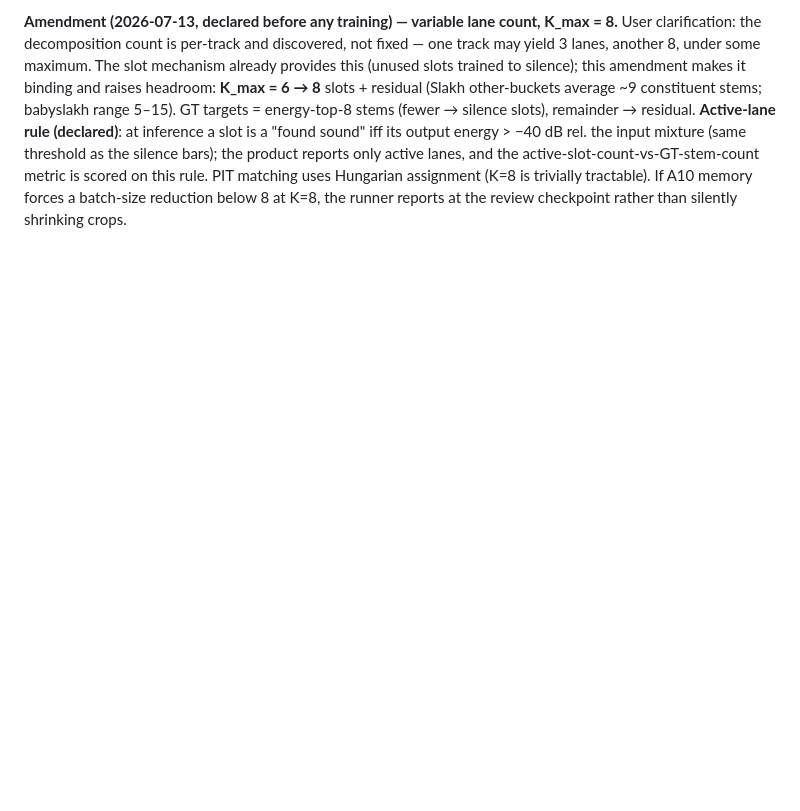
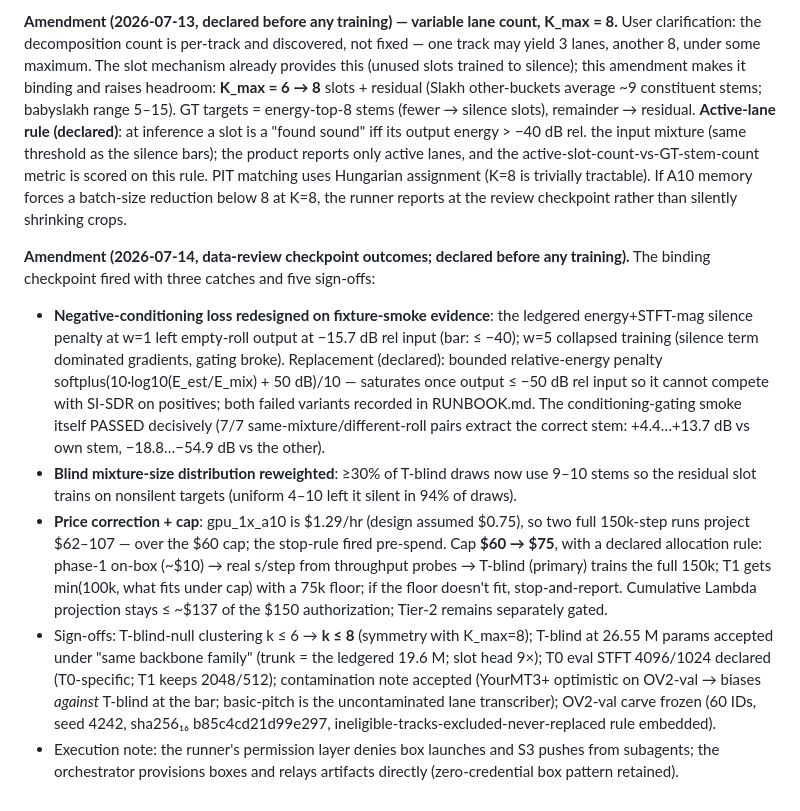
Before and after one commit to jhurliman/jams, a Markdown page: paper/EXPERIMENTS.md, the part around the change. Drawn GitHub-style; blank space fills up the shorter version.

Commit message:
eval: OV2 data-review amendments — silence-loss redesign, residual reweight, cap $75
Checkpoint catches: bounded relative-energy negative-conditioning penalty
(two failed variants recorded), blind mixture reweight for residual signal,
A10 price correction with declared training-step allocation rule; sign-offs
for null k<=8, 26.55M blind head, T0 STFT, contamination direction, frozen
carve. Orchestrator provisions boxes (subagent permission layer denies).

Co-Authored-By: Claude Fable 5 <noreply@anthropic.com>

```diff
--- a/paper/EXPERIMENTS.md
+++ b/paper/EXPERIMENTS.md
@@ -850,3 +850,35 @@ and the active-slot-count-vs-GT-stem-count metric is scored on this rule. PIT ma
 uses Hungarian assignment (K=8 is trivially tractable). If A10 memory forces a
 batch-size reduction below 8 at K=8, the runner reports at the review checkpoint
 rather than silently shrinking crops.
+
+**Amendment (2026-07-14, data-review checkpoint outcomes; declared before any
+training).** The binding checkpoint fired with three catches and five sign-offs:
+- **Negative-conditioning loss redesigned on fixture-smoke evidence**: the ledgered
+  energy+STFT-mag silence penalty at w=1 left empty-roll output at −15.7 dB rel input
+  (bar: ≤ −40); w=5 collapsed training (silence term dominated gradients, gating
+  broke). Replacement (declared): bounded relative-energy penalty
+  softplus(10·log10(E_est/E_mix) + 50 dB)/10 — saturates once output ≤ −50 dB rel
+  input so it cannot compete with SI-SDR on positives; both failed variants recorded
+  in RUNBOOK.md. The conditioning-gating smoke itself PASSED decisively (7/7
+  same-mixture/different-roll pairs extract the correct stem: +4.4…+13.7 dB vs own
+  stem, −18.8…−54.9 dB vs the other).
+- **Blind mixture-size distribution reweighted**: ≥30% of T-blind draws now use 9–10
+  stems so the residual slot trains on nonsilent targets (uniform 4–10 left it silent
+  in 94% of draws).
+- **Price correction + cap**: gpu_1x_a10 is $1.29/hr (design assumed $0.75), so two
+  full 150k-step runs project $62–107 — over the $60 cap; the stop-rule fired
+  pre-spend. Cap **$60 → $75**, with a declared allocation rule: phase-1 on-box
+  (~$10) → real s/step from throughput probes → T-blind (primary) trains the full
+  150k; T1 gets min(100k, what fits under cap) with a 75k floor; if the floor doesn't
+  fit, stop-and-report. Cumulative Lambda projection stays ≤ ~$137 of the $150
+  authorization; Tier-2 remains separately gated.
+- Sign-offs: T-blind-null clustering k ≤ 6 → **k ≤ 8** (symmetry with K_max=8);
+  T-blind at 26.55 M params accepted under "same backbone family" (trunk = the
+  ledgered 19.6 M; slot head 9×); T0 eval STFT 4096/1024 declared (T0-specific; T1
+  keeps 2048/512); contamination note accepted (YourMT3+ optimistic on OV2-val →
+  biases *against* T-blind at the bar; basic-pitch is the uncontaminated lane
+  transcriber); OV2-val carve frozen (60 IDs, seed 4242, sha256₁₆ b85c4cd21d99e297,
+  ineligible-tracks-excluded-never-replaced rule embedded).
+- Execution note: the runner's permission layer denies box launches and S3 pushes
+  from subagents; the orchestrator provisions boxes and relays artifacts directly
+  (zero-credential box pattern retained).
```
